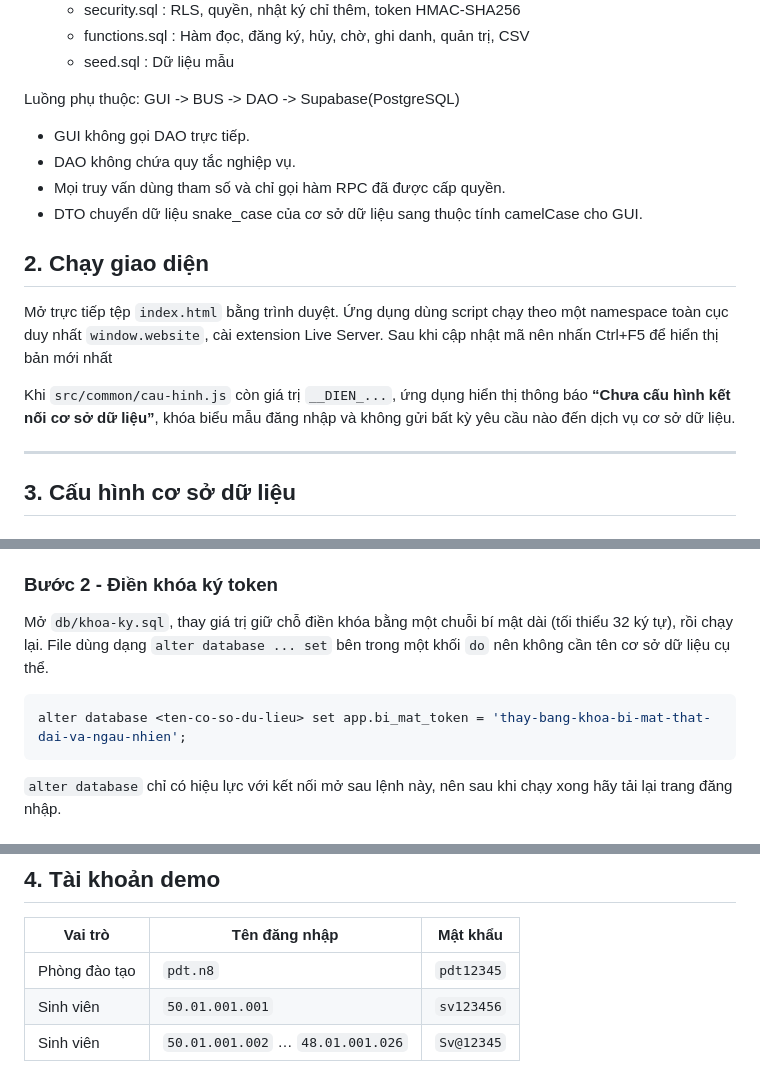
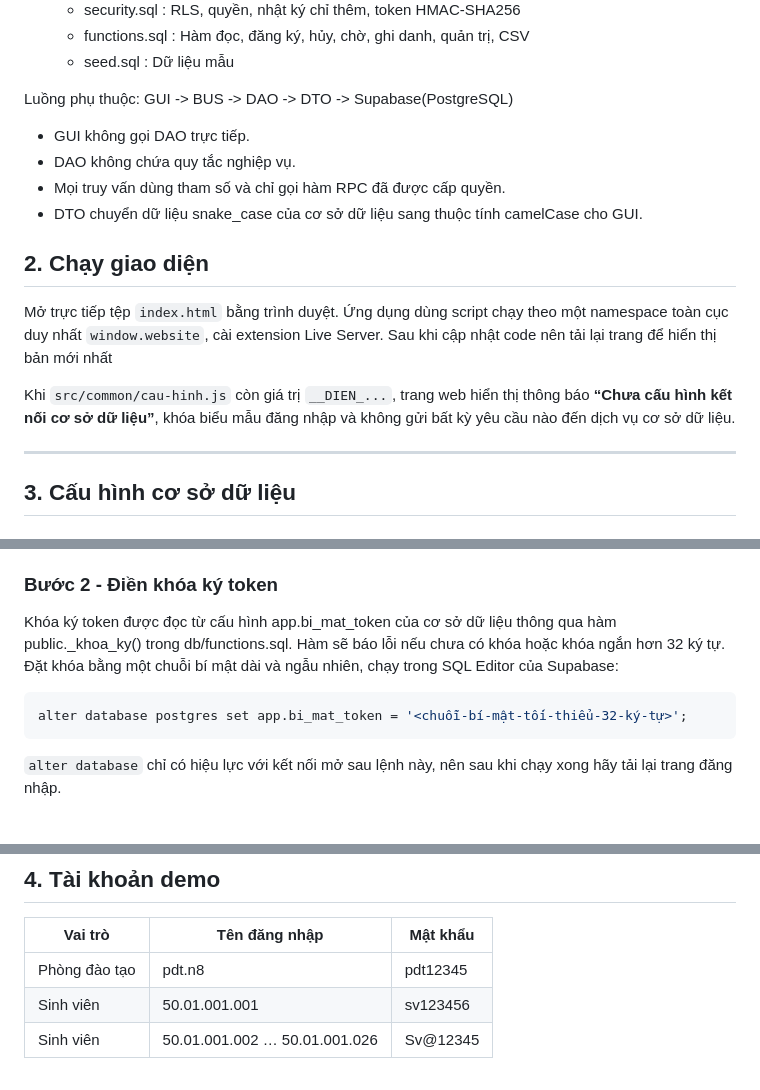
Before and after one commit to tpddl08/NMCNPM-N8, a Markdown page: README.md, 3 parts joined by grey strips. GitHub-like rendering.

````diff
--- a/README.md
+++ b/README.md
@@ -22,7 +22,7 @@ NMCNPM-N8/
 
 
 Luồng phụ thuộc:
-GUI  ->  BUS  ->  DAO ->  Supabase(PostgreSQL)
+GUI  ->  BUS  ->  DAO -> DTO -> Supabase(PostgreSQL)
 
 
 - GUI không gọi DAO trực tiếp.
@@ -33,9 +33,9 @@ GUI  ->  BUS  ->  DAO ->  Supabase(PostgreSQL)
 
 ## 2. Chạy giao diện
 
-Mở trực tiếp tệp `index.html` bằng trình duyệt. Ứng dụng dùng script chạy theo một namespace toàn cục duy nhất `window.website`, cài extension Live Server. Sau khi cập nhật mã nên nhấn Ctrl+F5 để hiển thị bản mới nhất
+Mở trực tiếp tệp `index.html` bằng trình duyệt. Ứng dụng dùng script chạy theo một namespace toàn cục duy nhất `window.website`, cài extension Live Server. Sau khi cập nhật code nên tải lại trang để hiển thị bản mới nhất
 
-Khi `src/common/cau-hinh.js` còn giá trị `__DIEN_...`, ứng dụng hiển thị thông báo **“Chưa cấu hình kết nối cơ sở dữ liệu”**, khóa biểu mẫu đăng nhập và không gửi bất kỳ yêu cầu nào đến dịch vụ cơ sở dữ liệu.
+Khi `src/common/cau-hinh.js` còn giá trị `__DIEN_...`, trang web hiển thị thông báo **“Chưa cấu hình kết nối cơ sở dữ liệu”**, khóa biểu mẫu đăng nhập và không gửi bất kỳ yêu cầu nào đến dịch vụ cơ sở dữ liệu.
 
 ---
 
@@ -51,10 +51,10 @@ Trong SQL Editor của Supabase, chạy lần lượt:
 
 
 ### Bước 2 - Điền khóa ký token
-Mở `db/khoa-ky.sql`, thay giá trị giữ chỗ điền khóa bằng một chuỗi bí mật dài (tối thiểu 32 ký tự), rồi chạy lại. File dùng dạng `alter database ... set` bên trong một khối `do` nên không cần tên cơ sở dữ liệu cụ thể.
+Khóa ký token được đọc từ cấu hình app.bi_mat_token của cơ sở dữ liệu thông qua hàm public._khoa_ky() trong db/functions.sql. Hàm sẽ báo lỗi nếu chưa có khóa hoặc khóa ngắn hơn 32 ký tự. Đặt khóa bằng một chuỗi bí mật dài và ngẫu nhiên, chạy trong SQL Editor của Supabase:
 
 ```sql
-alter database <ten-co-so-du-lieu> set app.bi_mat_token = 'thay-bang-khoa-bi-mat-that-dai-va-ngau-nhien';
+alter database postgres set app.bi_mat_token = '<chuỗi-bí-mật-tối-thiểu-32-ký-tự>';
 ```
 
 `alter database` chỉ có hiệu lực với kết nối mở sau lệnh này, nên sau khi chạy xong hãy tải lại trang đăng nhập.
@@ -75,6 +75,6 @@ Sau khi hoàn tất ba bước, tải lại trang đăng nhập.
 
 | Vai trò | Tên đăng nhập | Mật khẩu |
 |---|---|---|
-| Phòng đào tạo | `pdt.n8` | `pdt12345` |
-| Sinh viên | `50.01.001.001` | `sv123456` |
-| Sinh viên | `50.01.001.002` … `48.01.001.026` | `Sv@12345` |
+| Phòng đào tạo | pdt.n8 | pdt12345 |
+| Sinh viên | 50.01.001.001 | sv123456 |
+| Sinh viên | 50.01.001.002 … 50.01.001.026 | Sv@12345 |
````
